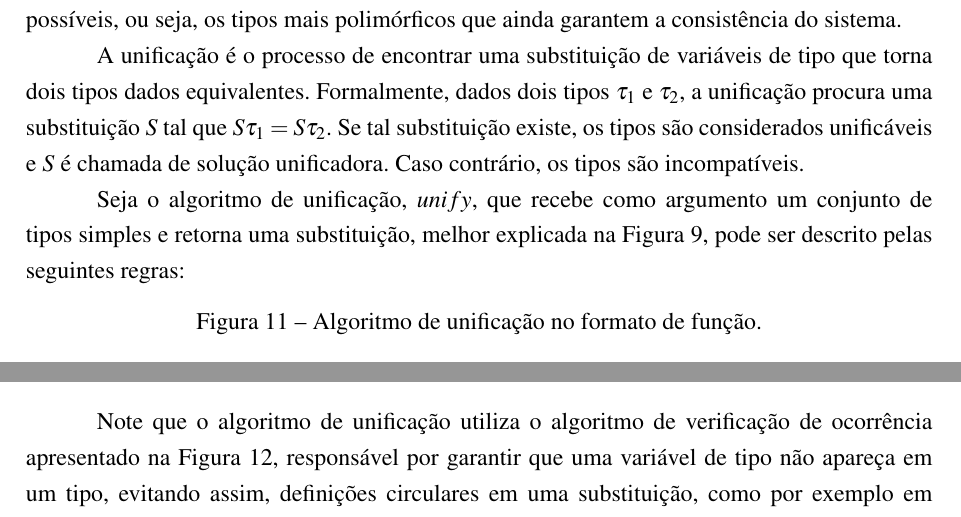
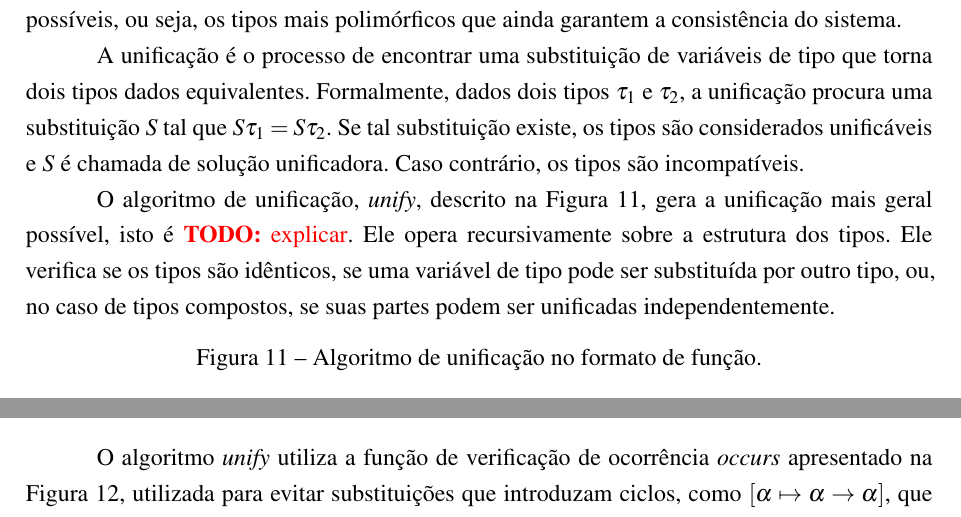
Before and after one commit to bidinpithecus/cps-type-inferer-thesis, a LaTeX thesis (final-paper-1/tex/Main.tex, which reads final-paper-1/tex/Textuais/Fundamentacao/DamasMilner.tex): two parts of page 28 of 32, joined at a grey line, cut so that both start at the same text. Compiled offline with XeLaTeX.

Commit message:
description

```diff
--- a/final-paper-1/tex/Textuais/Fundamentacao/DamasMilner.tex
+++ b/final-paper-1/tex/Textuais/Fundamentacao/DamasMilner.tex
@@ -154,20 +154,9 @@ Formalmente, dados dois tipos $\tau_1$ e $\tau_2$, a unificação procura uma su
 Se tal substituição existe, os tipos são considerados unificáveis e $S$ é chamada de solução unificadora.
 Caso contrário, os tipos são incompatíveis.
 
-Seja o algoritmo de unificação, $unify$, que recebe como argumento um conjunto de tipos simples e retorna uma substituição, melhor explicada na Figura~\ref{fig:substituicao-tipos}, pode ser descrito pelas seguintes regras:
-
-% \begin{figure}
-% \caption{Algoritmo de unificação no formato de função.}
-% \[
-% \begin{array}{ll}
-%   \Unify(\alpha, \alpha) = [\: ]\\
-%   \Unify(\alpha, \tau) = \If \Occurs(\alpha,\tau) \Then \Fail \Else [\alpha\mapsto\tau]\\
-%   \Unify(\tau, \alpha) = \If \Occurs(\alpha,\tau) \Then \Fail \Else [\alpha\mapsto\tau]\\
-%   \Unify(\tau_1 \to \tau_2, \tau_1' \to \tau_2') = \Unify(\tau_1, \tau_1') \circ \Unify(\tau_2, \tau_2')\\
-% \end{array}
-% \]
-%     \small{Fonte: autor. Adaptado de~\cite{RIBEIRO2016}}\label{algo:unify}
-% \end{figure}
+O algoritmo de unificação, \Unify, descrito na Figura~\ref{algo:unify}, gera a unificação mais geral possível, isto é \TODO{explicar}.
+Ele opera recursivamente sobre a estrutura dos tipos.
+Ele verifica se os tipos são idênticos, se uma variável de tipo pode ser substituída por outro tipo, ou, no caso de tipos compostos, se suas partes podem ser unificadas independentemente.
 
 \begin{figure}[ht!]
   \caption{Algoritmo de unificação no formato de função.}
@@ -191,11 +180,11 @@ Seja o algoritmo de unificação, $unify$, que recebe como argumento um conjunto
   \small{Fonte: autor. Adaptado de~\cite{RIBEIRO2016}}\label{algo:unify}
 \end{figure}
 
-Note que o algoritmo de unificação utiliza o algoritmo de verificação de
-ocorrência apresentado na Figura~\ref{algo:occurs}, responsável por
-garantir que uma variável de tipo não apareça em um tipo, evitando assim,
-definições circulares em uma substituição, como por exemplo em
-$[\alpha\mapsto\alpha\to\alpha]$~\cite{RIBEIRO2016}.
+O algoritmo \Unify\ utiliza a função de verificação de
+ocorrência \Occurs\ apresentado na Figura~\ref{algo:occurs}, utilizada
+para evitar substituições que introduzam ciclos, como $[\alpha\mapsto\alpha\to\alpha]$,
+que resultaria em inconsistência no sistema de tipos~\cite{RIBEIRO2016}.
+Esta função verifica recursivamente se uma variável de tipo $\alpha$ aparece em um tipo $\tau$.
 
 \begin{figure}[ht!]
   \caption{Algoritmo de verificação de ocorrência no formato de função.}
```
Also changed, not shown: final-paper-1/tex/Main.pdf, final-paper-1/tex/Textuais/Fundamentacao/DamasMilner.tex (13 more changed lines).
